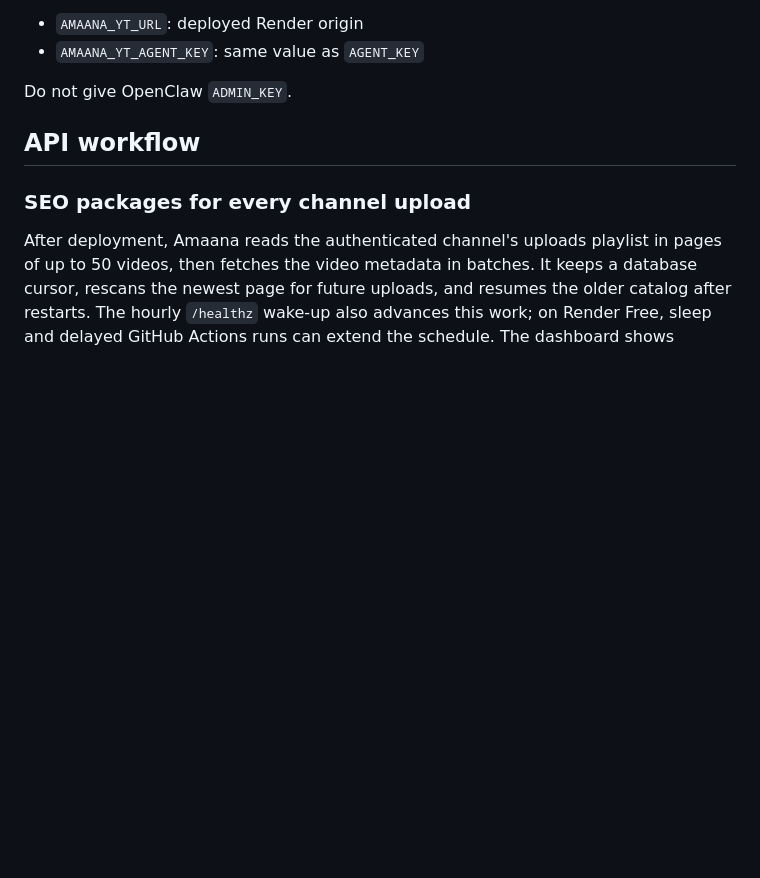
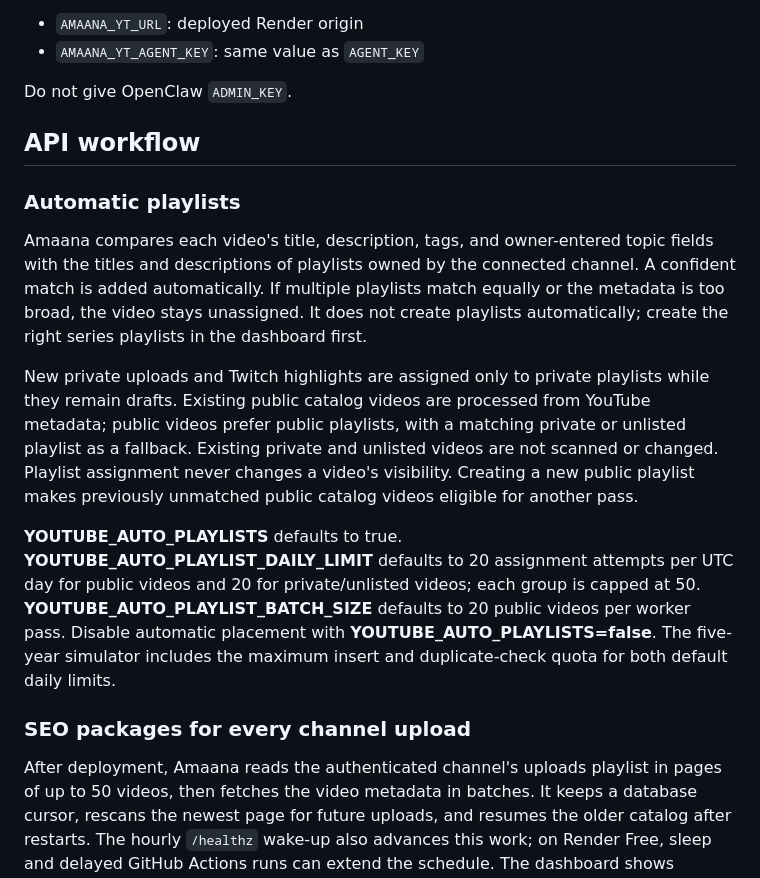
Before and after one commit to saevond-spec/AmaanaYt, a Markdown page: README.md, the part around the change. Drawn GitHub-style; blank space fills up the shorter version.

Commit message:
Document metadata playlist automation and privacy rules

```diff
--- a/README.md
+++ b/README.md
@@ -187,6 +187,14 @@ Do not give OpenClaw `ADMIN_KEY`.
 
 ## API workflow
 
+### Automatic playlists
+
+Amaana compares each video's title, description, tags, and owner-entered topic fields with the titles and descriptions of playlists owned by the connected channel. A confident match is added automatically. If multiple playlists match equally or the metadata is too broad, the video stays unassigned. It does not create playlists automatically; create the right series playlists in the dashboard first.
+
+New private uploads and Twitch highlights are assigned only to private playlists while they remain drafts. Existing public catalog videos are processed from YouTube metadata; public videos prefer public playlists, with a matching private or unlisted playlist as a fallback. Existing private and unlisted videos are not scanned or changed. Playlist assignment never changes a video's visibility. Creating a new public playlist makes previously unmatched public catalog videos eligible for another pass.
+
+**YOUTUBE_AUTO_PLAYLISTS** defaults to true. **YOUTUBE_AUTO_PLAYLIST_DAILY_LIMIT** defaults to 20 assignment attempts per UTC day for public videos and 20 for private/unlisted videos; each group is capped at 50. **YOUTUBE_AUTO_PLAYLIST_BATCH_SIZE** defaults to 20 public videos per worker pass. Disable automatic placement with **YOUTUBE_AUTO_PLAYLISTS=false**. The five-year simulator includes the maximum insert and duplicate-check quota for both default daily limits.
+
 ### SEO packages for every channel upload
 
 After deployment, Amaana reads the authenticated channel's uploads playlist in pages of up to 50 videos, then fetches the video metadata in batches. It keeps a database cursor, rescans the newest page for future uploads, and resumes the older catalog after restarts. The hourly `/healthz` wake-up also advances this work; on Render Free, sleep and delayed GitHub Actions runs can extend the schedule. The dashboard shows metadata findings, generated packages, automatic results, and skip reasons. You can pause or restart the scan from the owner dashboard; pausing stops automatic SEO publication too. If the connected YouTube channel changes, the scan pauses rather than mixing two channels in one catalog.
```
